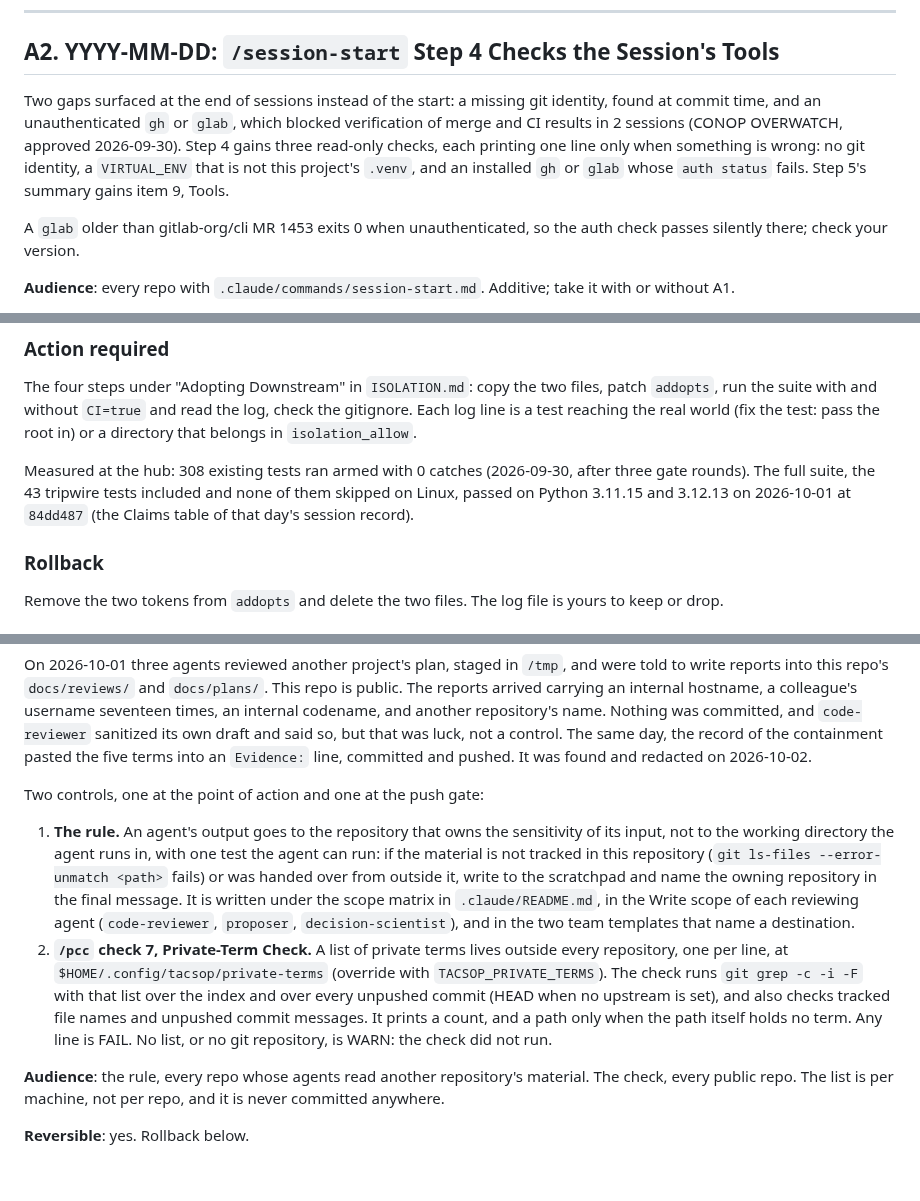
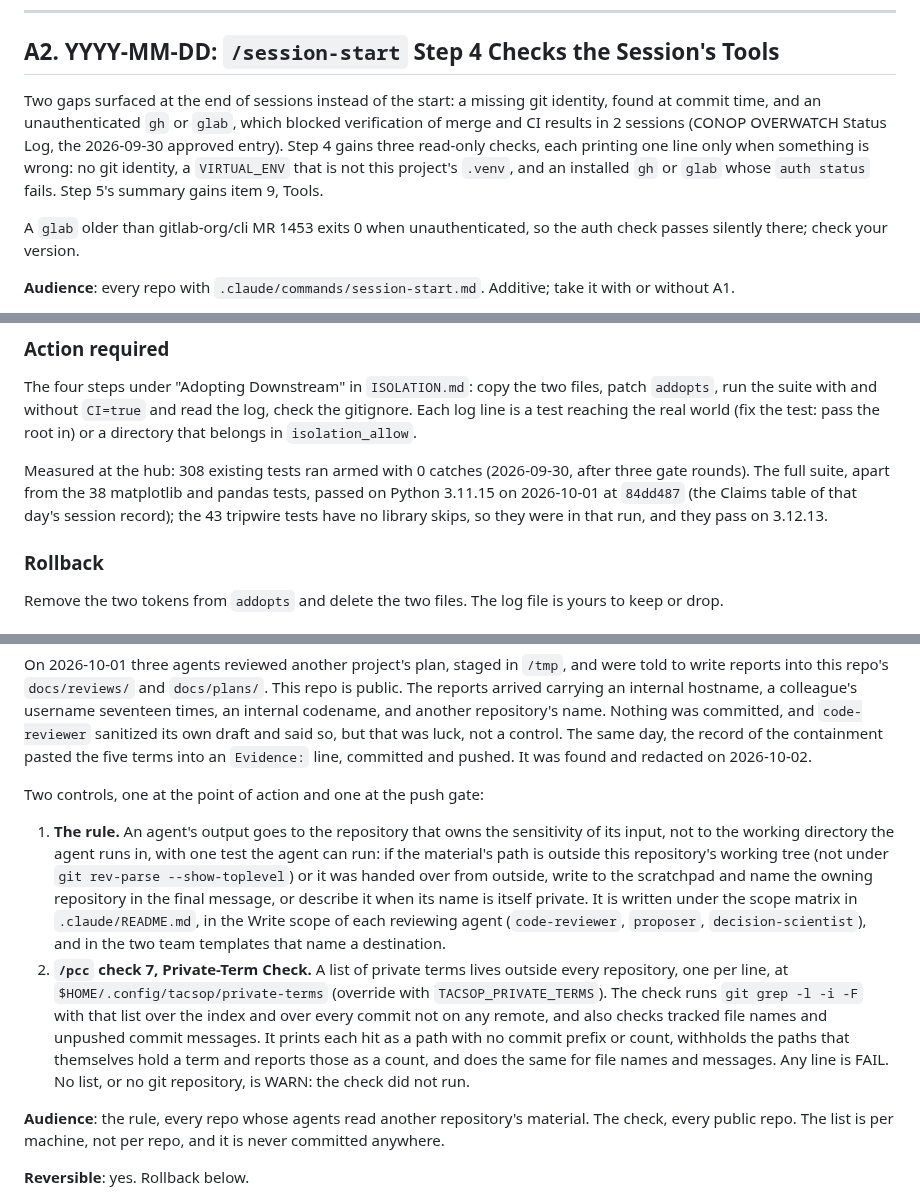
Before and after one commit to jhutchison0/tacsop, a Markdown page: docs/plans/20261002_overwatch_release_entries_draft.md, 3 parts joined by grey strips. Drawn GitHub-style; blank space fills up the shorter version.

```diff
--- a/docs/plans/20261002_overwatch_release_entries_draft.md
+++ b/docs/plans/20261002_overwatch_release_entries_draft.md
@@ -60,7 +60,7 @@ Restore the bare `pytest` line.
 
 ## A2. YYYY-MM-DD: `/session-start` Step 4 Checks the Session's Tools
 
-Two gaps surfaced at the end of sessions instead of the start: a missing git identity, found at commit time, and an unauthenticated `gh` or `glab`, which blocked verification of merge and CI results in 2 sessions (CONOP OVERWATCH, approved 2026-09-30). Step 4 gains three read-only checks, each printing one line only when something is wrong: no git identity, a `VIRTUAL_ENV` that is not this project's `.venv`, and an installed `gh` or `glab` whose `auth status` fails. Step 5's summary gains item 9, Tools.
+Two gaps surfaced at the end of sessions instead of the start: a missing git identity, found at commit time, and an unauthenticated `gh` or `glab`, which blocked verification of merge and CI results in 2 sessions (CONOP OVERWATCH Status Log, the 2026-09-30 approved entry). Step 4 gains three read-only checks, each printing one line only when something is wrong: no git identity, a `VIRTUAL_ENV` that is not this project's `.venv`, and an installed `gh` or `glab` whose `auth status` fails. Step 5's summary gains item 9, Tools.
 
 A `glab` older than gitlab-org/cli MR 1453 exits 0 when unauthenticated, so the auth check passes silently there; check your version.
 
@@ -192,7 +192,7 @@ grep -c 'tests.isolation' pyproject.toml   # 0: not adopted
 
 The four steps under "Adopting Downstream" in `ISOLATION.md`: copy the two files, patch `addopts`, run the suite with and without `CI=true` and read the log, check the gitignore. Each log line is a test reaching the real world (fix the test: pass the root in) or a directory that belongs in `isolation_allow`.
 
-Measured at the hub: 308 existing tests ran armed with 0 catches (2026-09-30, after three gate rounds). The full suite, the 43 tripwire tests included and none of them skipped on Linux, passed on Python 3.11.15 and 3.12.13 on 2026-10-01 at `84dd487` (the Claims table of that day's session record).
+Measured at the hub: 308 existing tests ran armed with 0 catches (2026-09-30, after three gate rounds). The full suite, apart from the 38 matplotlib and pandas tests, passed on Python 3.11.15 on 2026-10-01 at `84dd487` (the Claims table of that day's session record); the 43 tripwire tests have no library skips, so they were in that run, and they pass on 3.12.13.
 
 ### Rollback
 
@@ -308,8 +308,8 @@ On 2026-10-01 three agents reviewed another project's plan, staged in `/tmp`, an
 
 Two controls, one at the point of action and one at the push gate:
 
-1. **The rule.** An agent's output goes to the repository that owns the sensitivity of its input, not to the working directory the agent runs in, with one test the agent can run: if the material is not tracked in this repository (`git ls-files --error-unmatch <path>` fails) or was handed over from outside it, write to the scratchpad and name the owning repository in the final message. It is written under the scope matrix in `.claude/README.md`, in the Write scope of each reviewing agent (`code-reviewer`, `proposer`, `decision-scientist`), and in the two team templates that name a destination.
-2. **`/pcc` check 7, Private-Term Check.** A list of private terms lives outside every repository, one per line, at `$HOME/.config/tacsop/private-terms` (override with `TACSOP_PRIVATE_TERMS`). The check runs `git grep -c -i -F` with that list over the index and over every unpushed commit (HEAD when no upstream is set), and also checks tracked file names and unpushed commit messages. It prints a count, and a path only when the path itself holds no term. Any line is FAIL. No list, or no git repository, is WARN: the check did not run.
+1. **The rule.** An agent's output goes to the repository that owns the sensitivity of its input, not to the working directory the agent runs in, with one test the agent can run: if the material's path is outside this repository's working tree (not under `git rev-parse --show-toplevel`) or it was handed over from outside, write to the scratchpad and name the owning repository in the final message, or describe it when its name is itself private. It is written under the scope matrix in `.claude/README.md`, in the Write scope of each reviewing agent (`code-reviewer`, `proposer`, `decision-scientist`), and in the two team templates that name a destination.
+2. **`/pcc` check 7, Private-Term Check.** A list of private terms lives outside every repository, one per line, at `$HOME/.config/tacsop/private-terms` (override with `TACSOP_PRIVATE_TERMS`). The check runs `git grep -l -i -F` with that list over the index and over every commit not on any remote, and also checks tracked file names and unpushed commit messages. It prints each hit as a path with no commit prefix or count, withholds the paths that themselves hold a term and reports those as a count, and does the same for file names and messages. Any line is FAIL. No list, or no git repository, is WARN: the check did not run.
 
 **Audience**: the rule, every repo whose agents read another repository's material. The check, every public repo. The list is per machine, not per repo, and it is never committed anywhere.
 
```
Also changed, not shown: CHANGELOG.md (+2 -2 lines), docs/tasks.md (+3 -3 lines).
